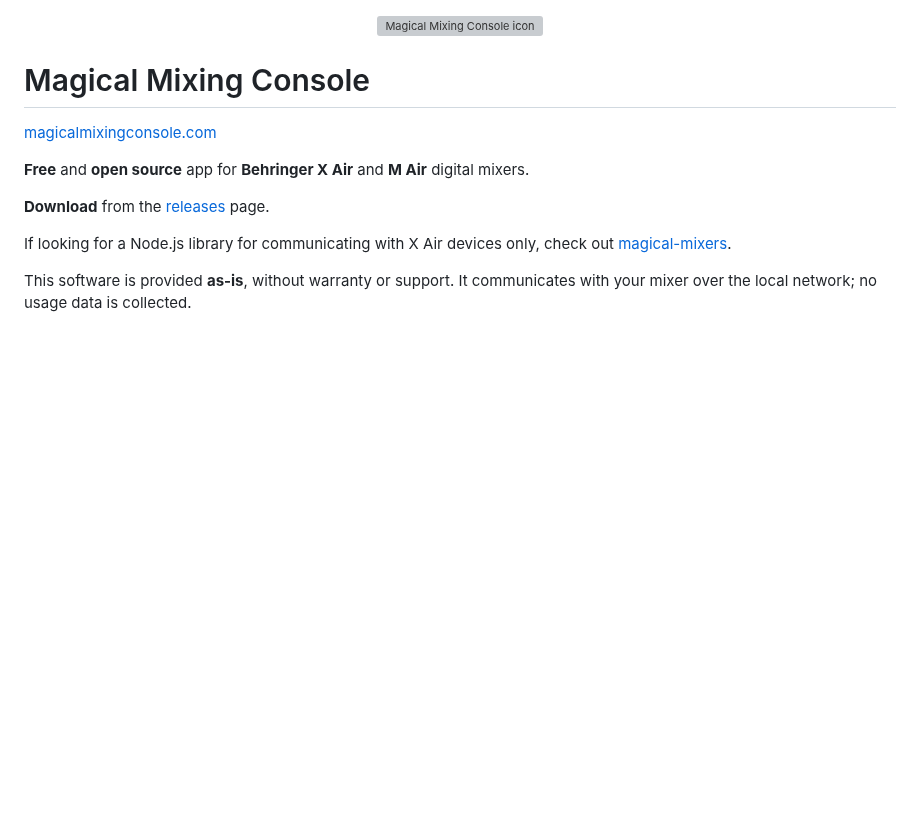
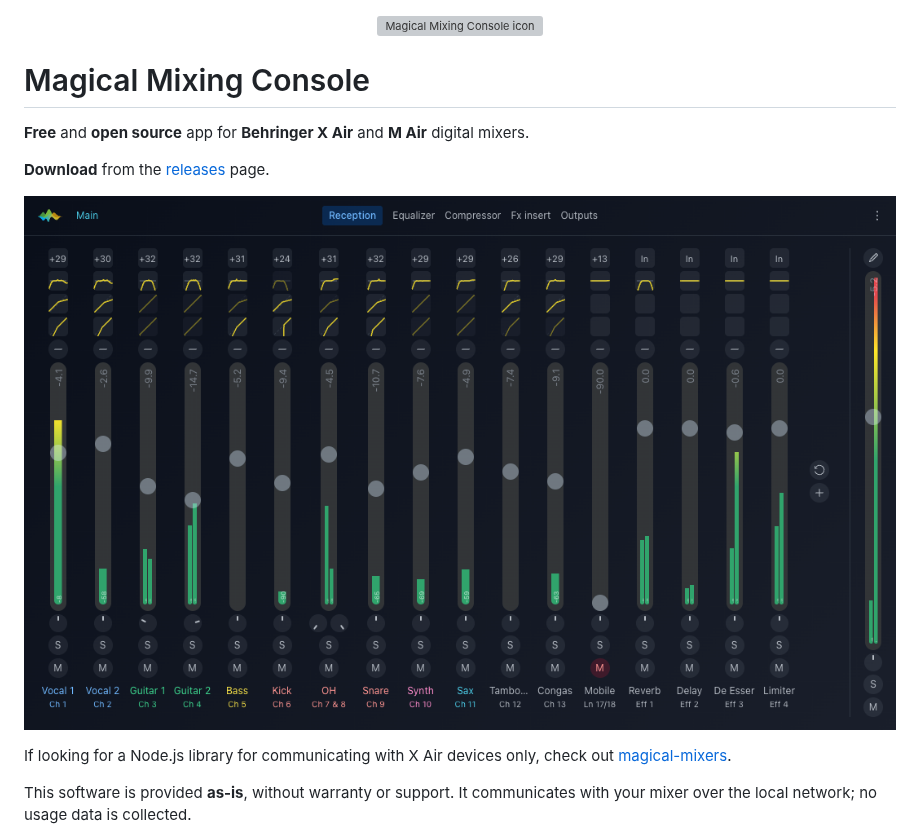
Before and after one commit to matiasbarrios/magical-mixing-console, a Markdown page: README.md, the part around the change. GitHub-like rendering; pictures changed too: main.png (added); blank space fills up the shorter version; grey boxes are pictures that could not be loaded.

Commit message:
Main screenshot in README.md

```diff
--- a/README.md
+++ b/README.md
@@ -4,11 +4,11 @@
 
 # Magical Mixing Console
 
-[magicalmixingconsole.com](https://magicalmixingconsole.com)
-
 **Free** and **open source** app for **Behringer X Air** and **M Air** digital mixers.
 
 **Download** from the [releases](https://github.com/matiasbarrios/magical-mixing-console/releases) page.
+
+![Main screen](main.png)
 
 If looking for a Node.js library for communicating with X Air devices only, check out [magical-mixers](https://github.com/matiasbarrios/magical-mixers).
 
```
